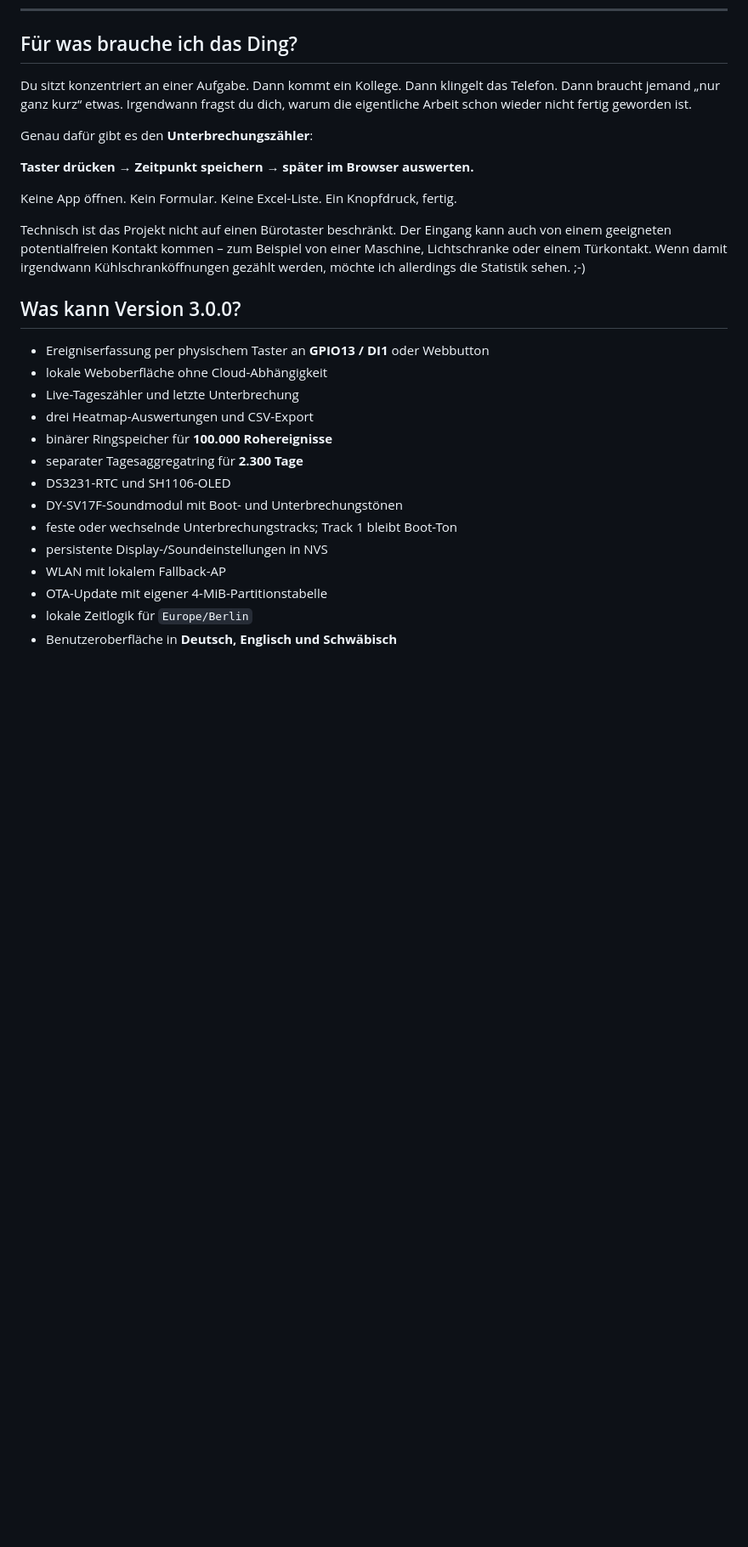
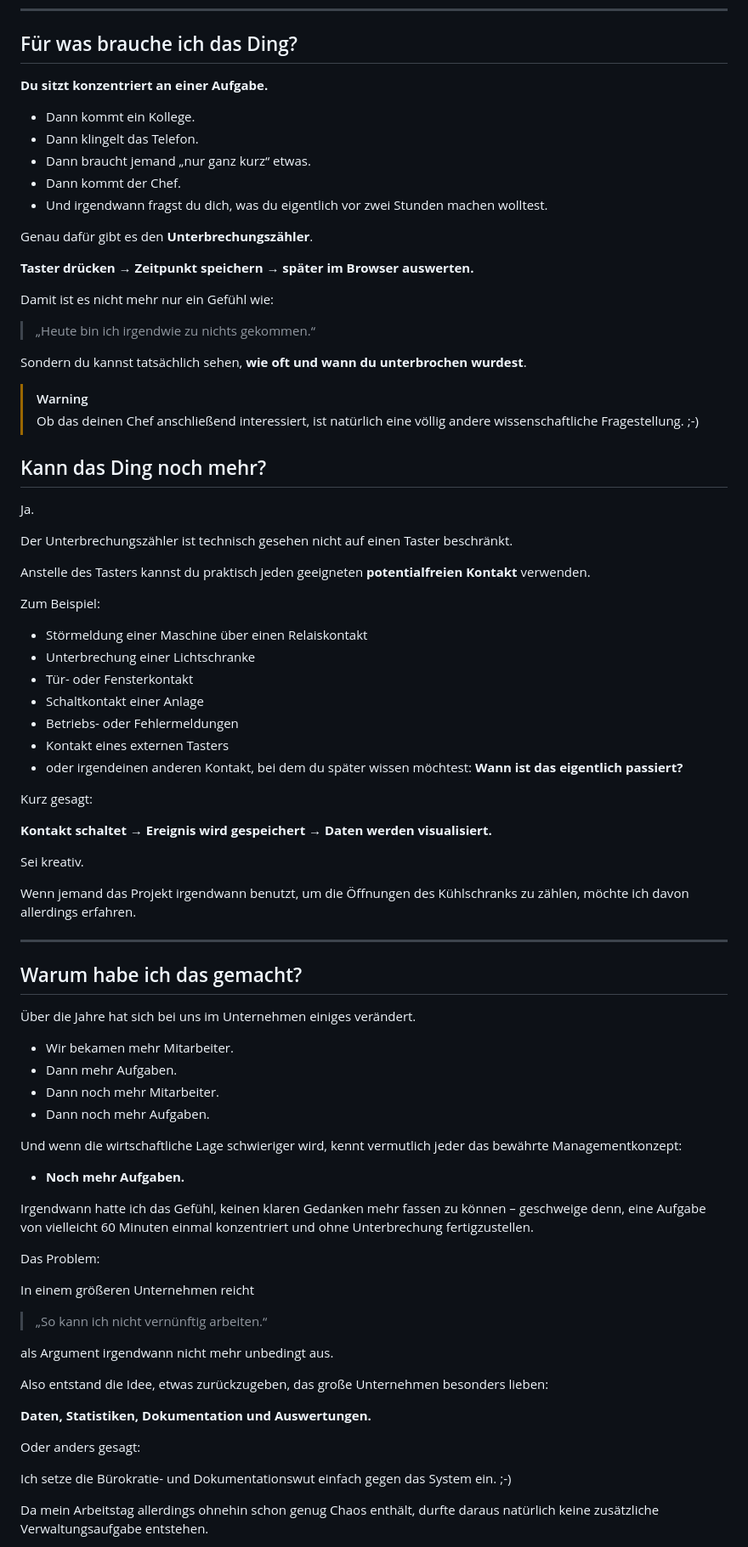
Before and after one commit to taloriko/unterbrechungszaehler-interrupt-counter, a Markdown page: README.md, the part around one of its changes. Shown at 85% size. Drawn GitHub-style; blank space fills up the shorter version.

```diff
--- a/README.md
+++ b/README.md
@@ -11,29 +11,85 @@
 
 ## Für was brauche ich das Ding?
 
-Du sitzt konzentriert an einer Aufgabe. Dann kommt ein Kollege. Dann klingelt das Telefon. Dann braucht jemand „nur ganz kurz“ etwas. Irgendwann fragst du dich, warum die eigentliche Arbeit schon wieder nicht fertig geworden ist.
+**Du sitzt konzentriert an einer Aufgabe.**
 
-Genau dafür gibt es den **Unterbrechungszähler**:
+- Dann kommt ein Kollege.
+- Dann klingelt das Telefon.
+- Dann braucht jemand „nur ganz kurz“ etwas.
+- Dann kommt der Chef.
+- Und irgendwann fragst du dich, was du eigentlich vor zwei Stunden machen wolltest.
+
+Genau dafür gibt es den **Unterbrechungszähler**.
 
 **Taster drücken → Zeitpunkt speichern → später im Browser auswerten.**
 
-Keine App öffnen. Kein Formular. Keine Excel-Liste. Ein Knopfdruck, fertig.
+Damit ist es nicht mehr nur ein Gefühl wie:
 
-Technisch ist das Projekt nicht auf einen Bürotaster beschränkt. Der Eingang kann auch von einem geeigneten potentialfreien Kontakt kommen – zum Beispiel von einer Maschine, Lichtschranke oder einem Türkontakt. Wenn damit irgendwann Kühlschranköffnungen gezählt werden, möchte ich allerdings die Statistik sehen. ;-)
+> „Heute bin ich irgendwie zu nichts gekommen.“
 
-## Was kann Version 3.0.0?
+Sondern du kannst tatsächlich sehen, **wie oft und wann du unterbrochen wurdest**.
 
-- Ereigniserfassung per physischem Taster an **GPIO13 / DI1** oder Webbutton
-- lokale Weboberfläche ohne Cloud-Abhängigkeit
-- Live-Tageszähler und letzte Unterbrechung
-- drei Heatmap-Auswertungen und CSV-Export
-- binärer Ringspeicher für **100.000 Rohereignisse**
-- separater Tagesaggregatring für **2.300 Tage**
-- DS3231-RTC und SH1106-OLED
-- DY-SV17F-Soundmodul mit Boot- und Unterbrechungstönen
-- feste oder wechselnde Unterbrechungstracks; Track 1 bleibt Boot-Ton
-- persistente Display-/Soundeinstellungen in NVS
-- WLAN mit lokalem Fallback-AP
-- OTA-Update mit eigener 4-MiB-Partitionstabelle
-- lokale Zeitlogik für `Europe/Berlin`
-- Benutzeroberfläche in **Deutsch, Englisch und Schwäbisch**
+> [!WARNING]
+>Ob das deinen Chef anschließend interessiert, ist natürlich eine völlig andere wissenschaftliche Fragestellung. ;-)
+
+## Kann das Ding noch mehr?
+
+Ja.
+
+Der Unterbrechungszähler ist technisch gesehen nicht auf einen Taster beschränkt.
+
+Anstelle des Tasters kannst du praktisch jeden geeigneten **potentialfreien Kontakt** verwenden.
+
+Zum Beispiel:
+
+- Störmeldung einer Maschine über einen Relaiskontakt
+- Unterbrechung einer Lichtschranke
+- Tür- oder Fensterkontakt
+- Schaltkontakt einer Anlage
+- Betriebs- oder Fehlermeldungen
+- Kontakt eines externen Tasters
+- oder irgendeinen anderen Kontakt, bei dem du später wissen möchtest: **Wann ist das eigentlich passiert?**
+
+Kurz gesagt:
+
+**Kontakt schaltet → Ereignis wird gespeichert → Daten werden visualisiert.**
+
+Sei kreativ.
+
+Wenn jemand das Projekt irgendwann benutzt, um die Öffnungen des Kühlschranks zu zählen, möchte ich davon allerdings erfahren.
+
+---
+
+## Warum habe ich das gemacht?
+
+Über die Jahre hat sich bei uns im Unternehmen einiges verändert.
+
+- Wir bekamen mehr Mitarbeiter.
+- Dann mehr Aufgaben.
+- Dann noch mehr Mitarbeiter.
+- Dann noch mehr Aufgaben.
+
+Und wenn die wirtschaftliche Lage schwieriger wird, kennt vermutlich jeder das bewährte Managementkonzept:
+
+- **Noch mehr Aufgaben.**
+
+Irgendwann hatte ich das Gefühl, keinen klaren Gedanken mehr fassen zu können – geschweige denn, eine Aufgabe von vielleicht 60 Minuten einmal konzentriert und ohne Unterbrechung fertigzustellen.
+
+Das Problem:
+
+In einem größeren Unternehmen reicht
+
+> „So kann ich nicht vernünftig arbeiten.“
+
+als Argument irgendwann nicht mehr unbedingt aus.
+
+Also entstand die Idee, etwas zurückzugeben, das große Unternehmen besonders lieben:
+
+**Daten, Statistiken, Dokumentation und Auswertungen.**
+
+Oder anders gesagt:
+
+Ich setze die Bürokratie- und Dokumentationswut einfach gegen das System ein. ;-)
+
+Da mein Arbeitstag allerdings ohnehin schon genug Chaos enthält, durfte daraus natürlich keine zusätzliche Verwaltungsaufgabe entstehen.
+
```
Also changed, not shown: other parts of README.md (+57 -3 lines).
